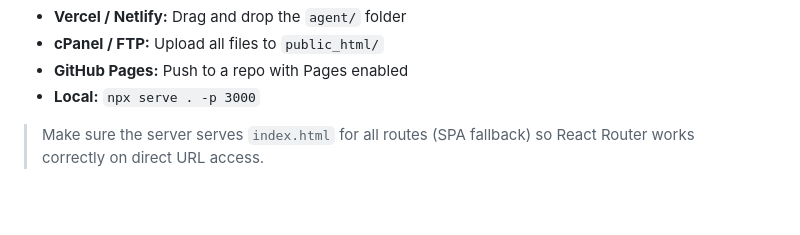
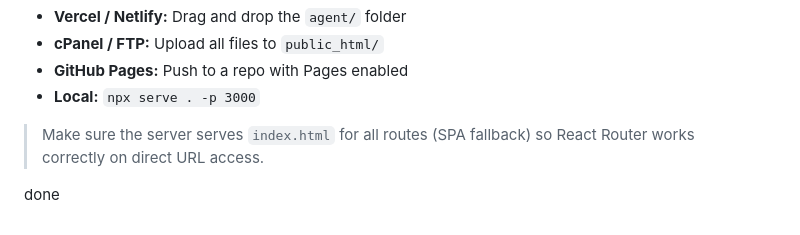
Before and after one commit to alokbndry10/agent, a Markdown page: README.md, the part around the change. Rendered like a GitHub page; blank space fills up the shorter version.

```diff
--- a/README.md
+++ b/README.md
@@ -228,3 +228,5 @@ This is a fully static site — no backend, no build step required. Deploy by co
 - **Local:** `npx serve . -p 3000`
 
 > Make sure the server serves `index.html` for all routes (SPA fallback) so React Router works correctly on direct URL access.
+
+done
```
